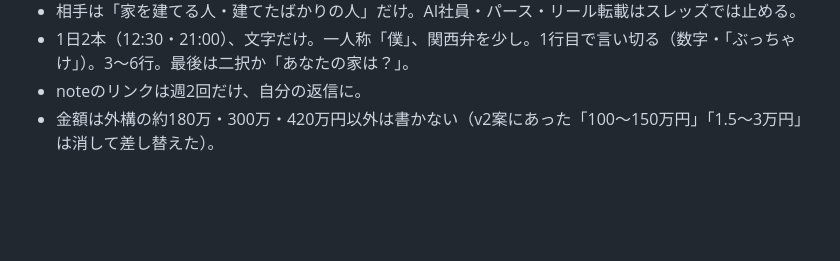
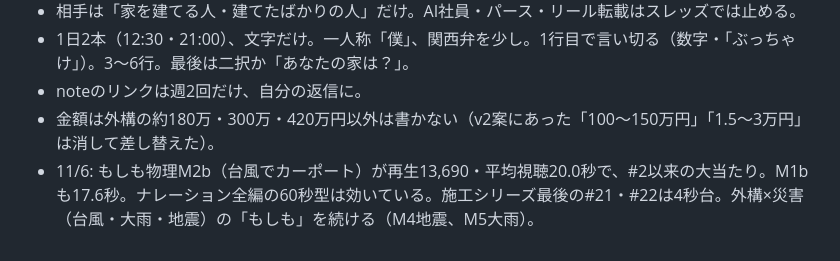
Before and after one commit to rikutonbo318-ctrl/TOWA, a Markdown page: instagram/REELS_RUNBOOK.md, the part around the change. Rendered like a GitHub page; blank space fills up the shorter version.

Commit message:
改善メモ 11/6
Co-Authored-By: Claude Opus 5.5 <noreply@anthropic.com>
Claude-Session: https://claude.ai/code/session_01Uv1x6NA99wRioowC1V4sry

```diff
--- a/instagram/REELS_RUNBOOK.md
+++ b/instagram/REELS_RUNBOOK.md
@@ -99,3 +99,4 @@ cd .. && sh make_reel.sh 03 1   # 書き出し→BGM→圧縮をまとめて（
 - 1日2本（12:30・21:00）、文字だけ。一人称「僕」、関西弁を少し。1行目で言い切る（数字・「ぶっちゃけ」）。3〜6行。最後は二択か「あなたの家は？」。
 - noteのリンクは週2回だけ、自分の返信に。
 - 金額は外構の約180万・300万・420万円以外は書かない（v2案にあった「100〜150万円」「1.5〜3万円」は消して差し替えた）。
+- 11/6: もしも物理M2b（台風でカーポート）が再生13,690・平均視聴20.0秒で、#2以来の大当たり。M1bも17.6秒。ナレーション全編の60秒型は効いている。施工シリーズ最後の#21・#22は4秒台。外構×災害（台風・大雨・地震）の「もしも」を続ける（M4地震、M5大雨）。
```
